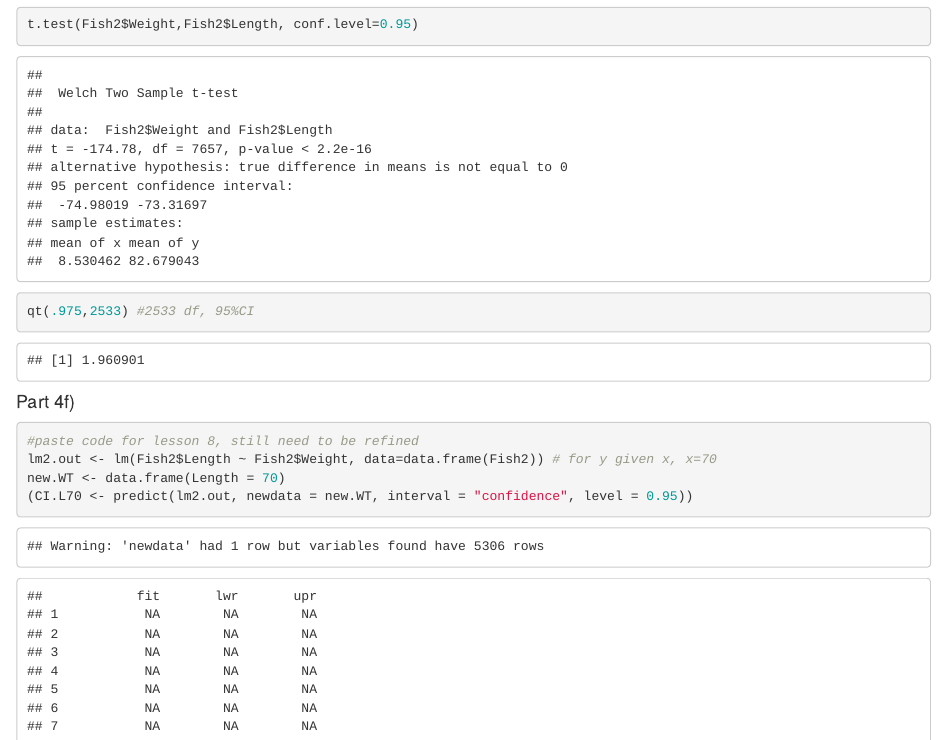
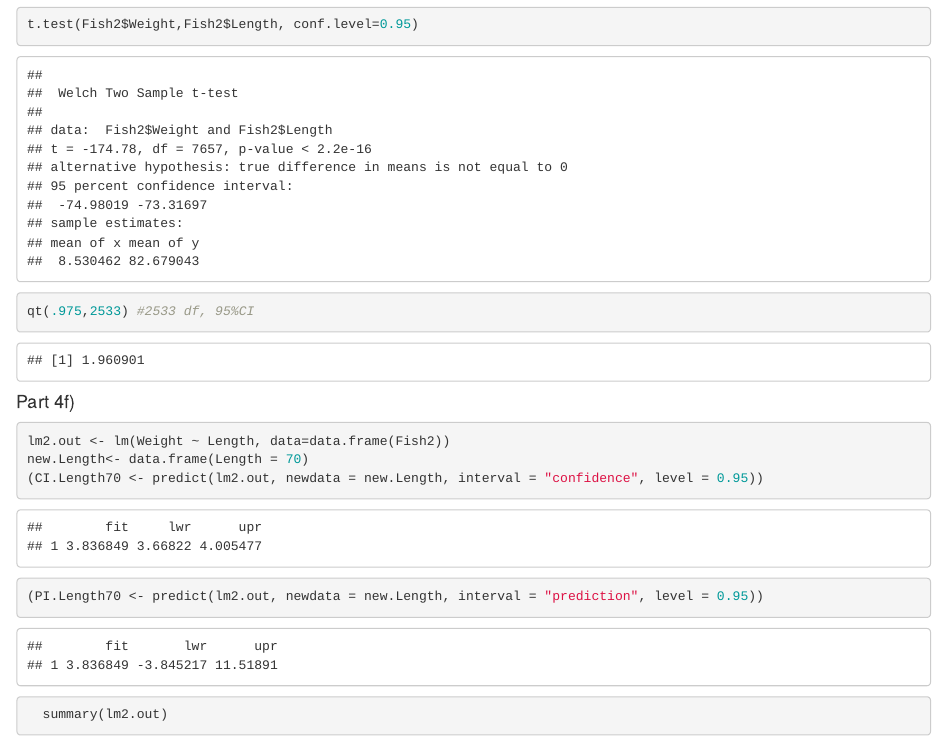
Before and after one commit to jadebu1/STAT311-Final-Project, an R Markdown document (Master File.rmd): the page in a window 1100 px wide, from 6370 px down. Rendered offline with R 4.5, knitr and Pandoc, with nearby package versions; drawn as R Markdown's standard HTML page in place of the format the file asks for; some code elsewhere in the file could not run offline.

Commit message:
predictions from 4f

````diff
--- a/Master File.rmd
+++ b/Master File.rmd
@@ -140,11 +140,14 @@ qt(.975,2533) #2533 df, 95%CI
 
 #### Part 4f)
 ```{r CI and PI}
-#paste code for lesson 8, still need to be refined
-lm2.out <- lm(Fish2$Length ~ Fish2$Weight, data=data.frame(Fish2)) # for y given x, x=70
-new.WT <- data.frame(Length = 70)
-(CI.L70 <- predict(lm2.out, newdata = new.WT, interval = "confidence", level = 0.95))
-(PI.L70 <- predict(lm2.out, newdata = new.WT, interval = "prediction", level = 0.95))
+
+
+lm2.out <- lm(Weight ~ Length, data=data.frame(Fish2))
+new.Length<- data.frame(Length = 70)
+(CI.Length70 <- predict(lm2.out, newdata = new.Length, interval = "confidence", level = 0.95))
+(PI.Length70 <- predict(lm2.out, newdata = new.Length, interval = "prediction", level = 0.95))
+
+  summary(lm2.out)
 ```
 
 
````
